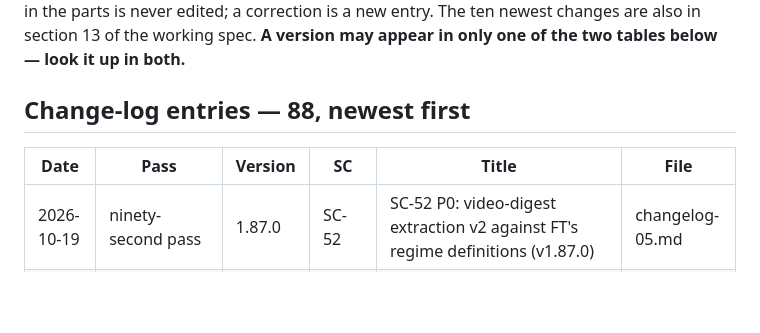
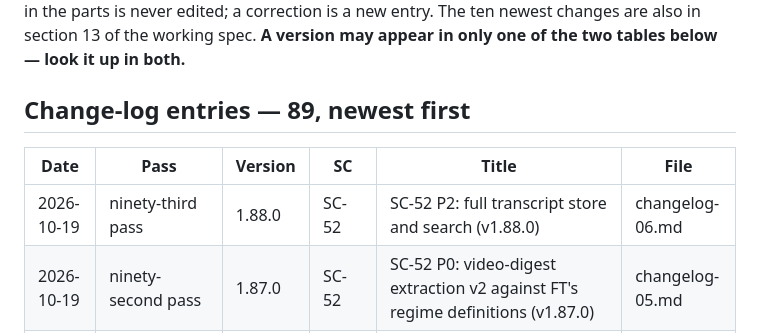
Before and after one commit to finbarrcurran/ft-, a Markdown page: docs/spec-archive/INDEX.md, the part around the change. Rendered like a GitHub page; blank space fills up the shorter version.

Commit message:
SC-52 P2: spec v1.88.0 (transcript store and search)
Co-Authored-By: Claude Sonnet 5.5 <noreply@anthropic.com>

```diff
--- a/docs/spec-archive/INDEX.md
+++ b/docs/spec-archive/INDEX.md
@@ -2,10 +2,11 @@
 
 Generated by `tools/spec_archive.py index` — do not edit by hand. Maps every version and pass of the FT master spec's history to the archive file that holds its full text. `changelog-NN.md` parts are append-only and oldest-first; `history-NN.md` parts are the old section-13 table, frozen at v1.76.0 (for versions from about 1.37 it restates the change-log entry in shorter form). Text in the parts is never edited; a correction is a new entry. The ten newest changes are also in section 13 of the working spec. **A version may appear in only one of the two tables below — look it up in both.**
 
-## Change-log entries — 88, newest first
+## Change-log entries — 89, newest first
 
 | Date | Pass | Version | SC | Title | File |
 |---|---|---|---|---|---|
+| 2026-10-19 | ninety-third pass | 1.88.0 | SC-52 | SC-52 P2: full transcript store and search (v1.88.0) | changelog-06.md |
 | 2026-10-19 | ninety-second pass | 1.87.0 | SC-52 | SC-52 P0: video-digest extraction v2 against FT's regime definitions (v1.87.0) | changelog-05.md |
 | 2026-10-13 | ninety-first pass | 1.86.1 | — | Weekly snapshot v2 (v1.86.1) | changelog-05.md |
 | 2026-10-13 | ninetieth pass | 1.86.0 | SC-46 | SC-46 / P5: weekly FT snapshot with trend deltas (v1.86.0) | changelog-05.md |
```
Also changed, not shown: docs/spec-archive/changelog-06.md (added, +8 -0 lines), 1 other file.
